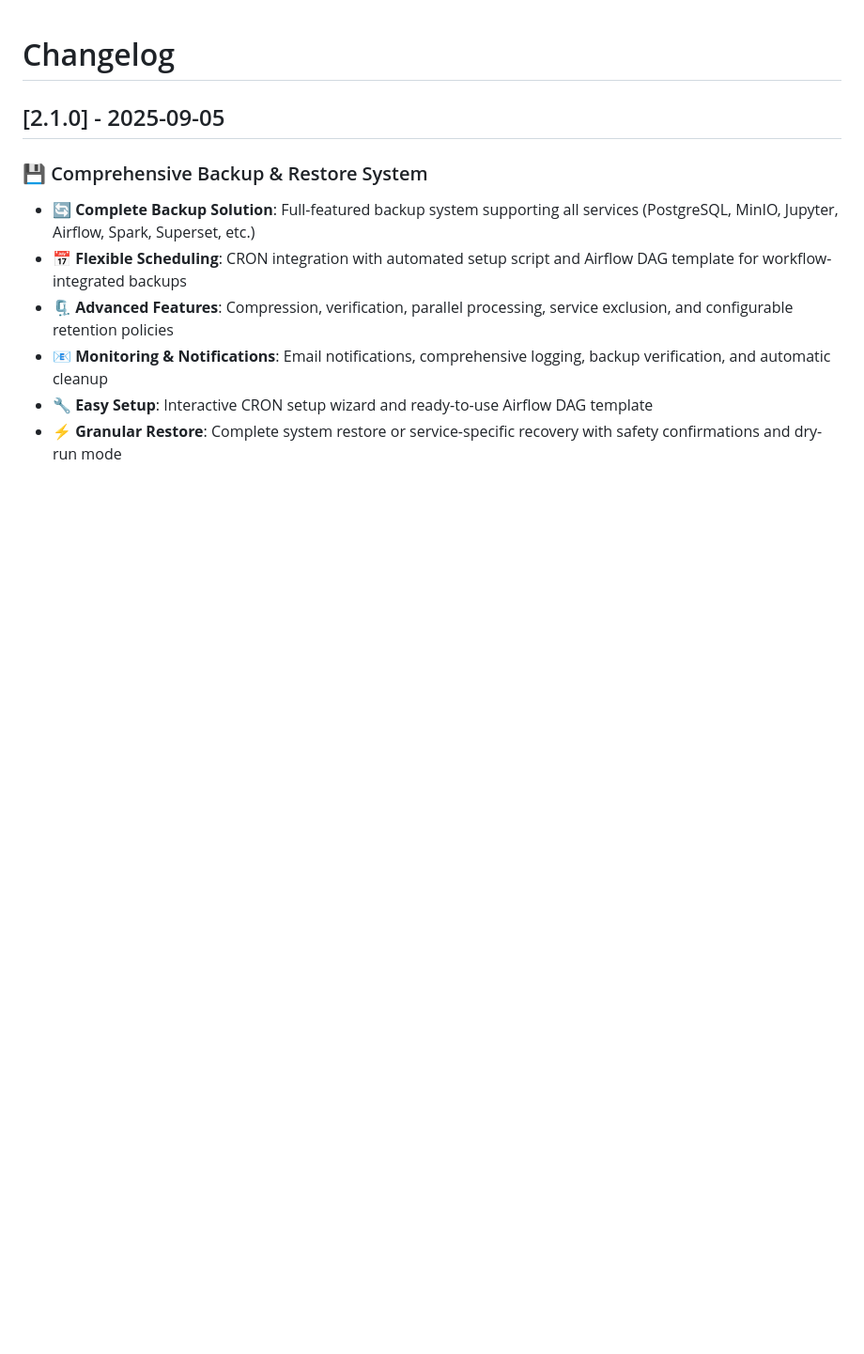
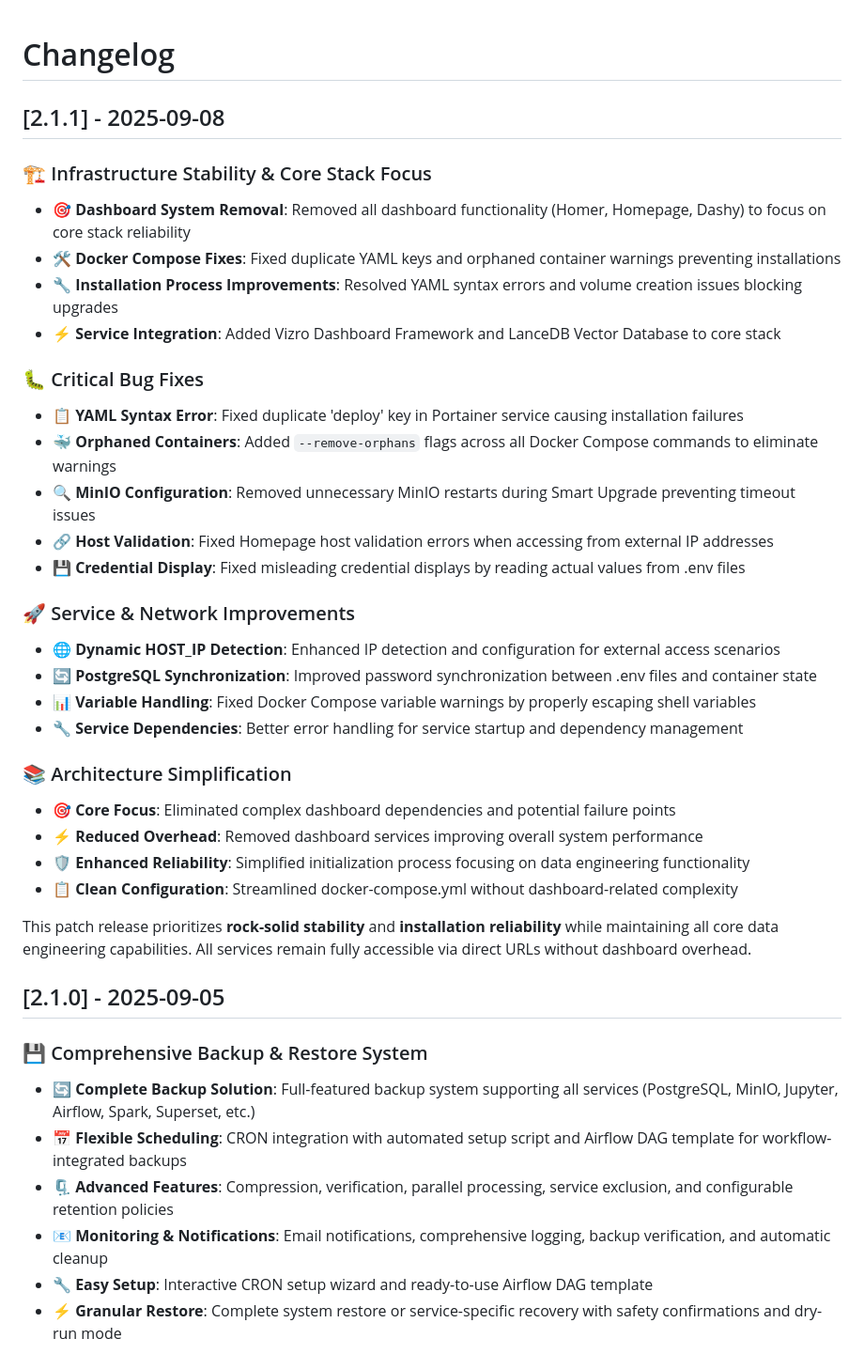
Before and after one commit to karstom/lakehouse-lab, a Markdown page: docs/CHANGELOG.md, the part around the change. Shown at 94% size. GitHub-like rendering; blank space fills up the shorter version.

Commit message:
Release version 2.1.1 - Infrastructure stability and core stack focus
Updates version to 2.1.1 and documents all stability improvements,
bug fixes, and infrastructure enhancements made in this release cycle.

Version Changes:
• README.md: Update version from 2.1.0 → 2.1.1
• CHANGELOG.md: Add comprehensive 2.1.1 release notes

Release Highlights:
• Removed dashboard complexity for core stack reliability
• Fixed critical YAML syntax errors and installation blocks
• Enhanced service integration and network improvements
• Simplified architecture focused on data engineering capabilities

This patch release prioritizes rock-solid stability while maintaining
all core functionality users depend on for data engineering workflows.

🤖 Generated with [Claude Code](https://claude.ai/code)

Co-Authored-By: Claude <noreply@anthropic.com>

```diff
--- a/docs/CHANGELOG.md
+++ b/docs/CHANGELOG.md
@@ -1,4 +1,33 @@
 # Changelog
+
+## [2.1.1] - 2025-09-08
+
+### 🏗️ Infrastructure Stability & Core Stack Focus
+- **🎯 Dashboard System Removal**: Removed all dashboard functionality (Homer, Homepage, Dashy) to focus on core stack reliability
+- **🛠️ Docker Compose Fixes**: Fixed duplicate YAML keys and orphaned container warnings preventing installations
+- **🔧 Installation Process Improvements**: Resolved YAML syntax errors and volume creation issues blocking upgrades
+- **⚡ Service Integration**: Added Vizro Dashboard Framework and LanceDB Vector Database to core stack
+
+### 🐛 Critical Bug Fixes
+- **📋 YAML Syntax Error**: Fixed duplicate 'deploy' key in Portainer service causing installation failures
+- **🐳 Orphaned Containers**: Added `--remove-orphans` flags across all Docker Compose commands to eliminate warnings
+- **🔍 MinIO Configuration**: Removed unnecessary MinIO restarts during Smart Upgrade preventing timeout issues
+- **🔗 Host Validation**: Fixed Homepage host validation errors when accessing from external IP addresses
+- **💾 Credential Display**: Fixed misleading credential displays by reading actual values from .env files
+
+### 🚀 Service & Network Improvements
+- **🌐 Dynamic HOST_IP Detection**: Enhanced IP detection and configuration for external access scenarios
+- **🔄 PostgreSQL Synchronization**: Improved password synchronization between .env files and container state
+- **📊 Variable Handling**: Fixed Docker Compose variable warnings by properly escaping shell variables
+- **🔧 Service Dependencies**: Better error handling for service startup and dependency management
+
+### 📚 Architecture Simplification
+- **🎯 Core Focus**: Eliminated complex dashboard dependencies and potential failure points
+- **⚡ Reduced Overhead**: Removed dashboard services improving overall system performance
+- **🛡️ Enhanced Reliability**: Simplified initialization process focusing on data engineering functionality
+- **📋 Clean Configuration**: Streamlined docker-compose.yml without dashboard-related complexity
+
+This patch release prioritizes **rock-solid stability** and **installation reliability** while maintaining all core data engineering capabilities. All services remain fully accessible via direct URLs without dashboard overhead.
 
 ## [2.1.0] - 2025-09-05
 
```
Also changed, not shown: README.md (+1 -1 lines).
